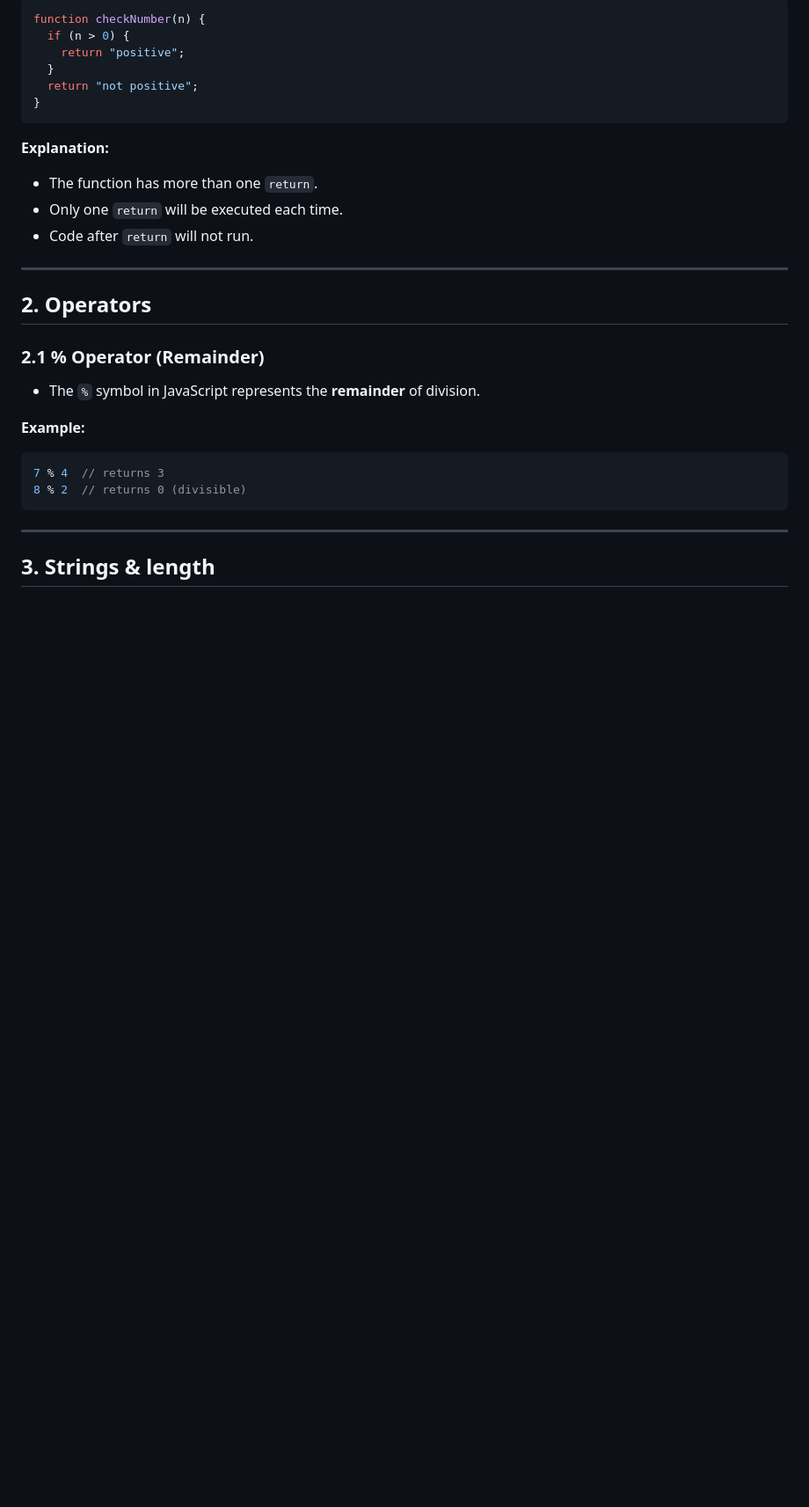
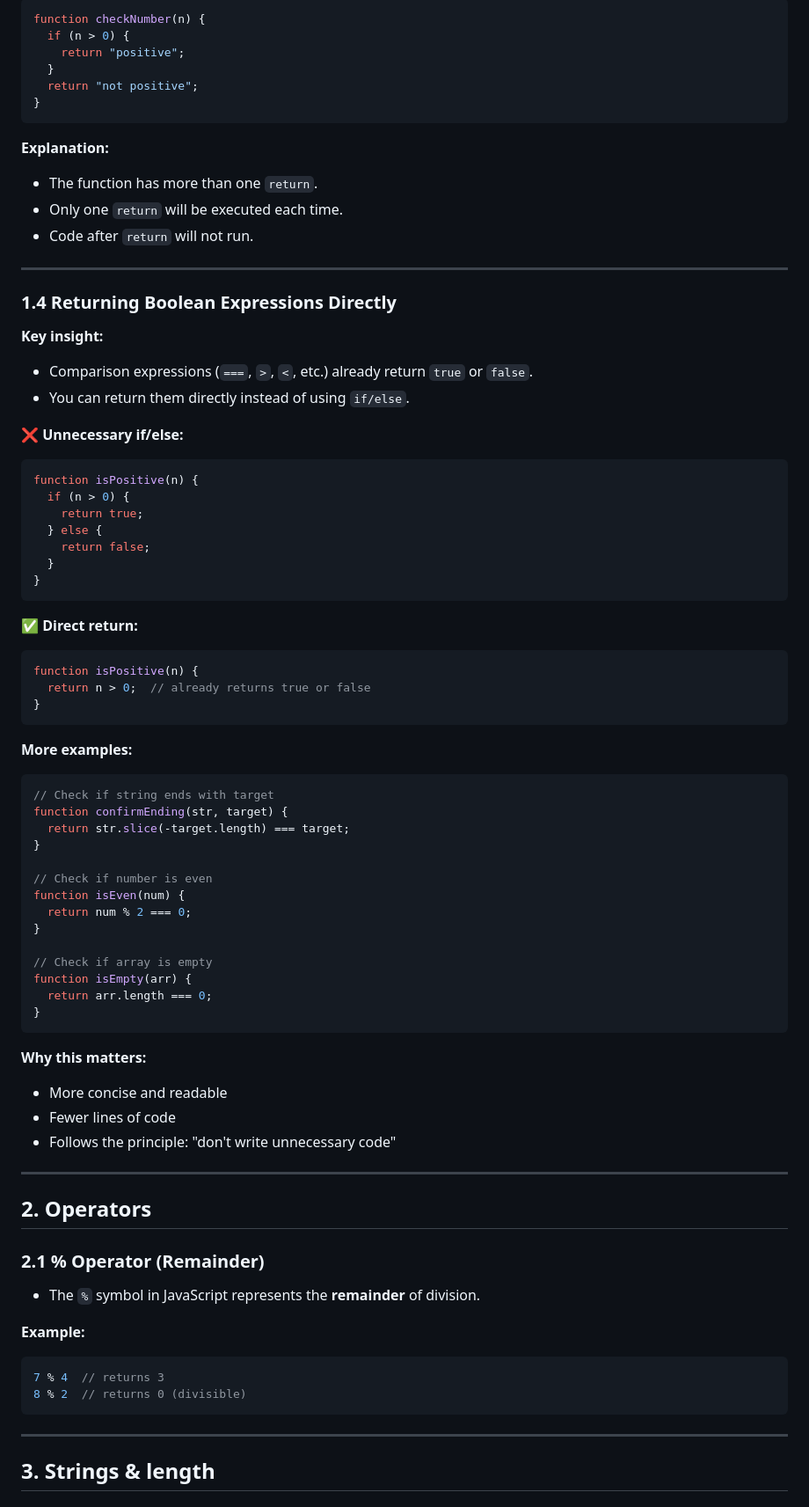
Before and after one commit to Bridget448/my-learning-journey, a Markdown page: javascript-notes.md, the part around one of its changes. Shown at 88% size. Rendered like a GitHub page; blank space fills up the shorter version.

Commit message:
add slice negative indices and direct boolean return pattern
- Add section 1.4: returning boolean expressions directly
- Expand slice() with negative indices (-n counts from end)
- Add common mistake: unnecessary if/else for boolean returns
- Include confirmEnding example using slice(-n)
- Connect concepts across string methods and return patterns

````diff
--- a/javascript-notes.md
+++ b/javascript-notes.md
@@ -73,6 +73,55 @@ function checkNumber(n) {
 - The function has more than one `return`.
 - Only one `return` will be executed each time.
 - Code after `return` will not run.
+
+---
+
+### 1.4 Returning Boolean Expressions Directly
+
+**Key insight:**
+- Comparison expressions (`===`, `>`, `<`, etc.) already return `true` or `false`.
+- You can return them directly instead of using `if/else`.
+
+❌ **Unnecessary if/else:**
+```javascript
+function isPositive(n) {
+  if (n > 0) {
+    return true;
+  } else {
+    return false;
+  }
+}
+```
+
+✅ **Direct return:**
+```javascript
+function isPositive(n) {
+  return n > 0;  // already returns true or false
+}
+```
+
+**More examples:**
+```javascript
+// Check if string ends with target
+function confirmEnding(str, target) {
+  return str.slice(-target.length) === target;
+}
+
+// Check if number is even
+function isEven(num) {
+  return num % 2 === 0;
+}
+
+// Check if array is empty
+function isEmpty(arr) {
+  return arr.length === 0;
+}
+```
+
+**Why this matters:**
+- More concise and readable
+- Fewer lines of code
+- Follows the principle: "don't write unnecessary code"
 
 ---
 
````
Also changed, not shown: other parts of javascript-notes.md (+20 -0 lines).
